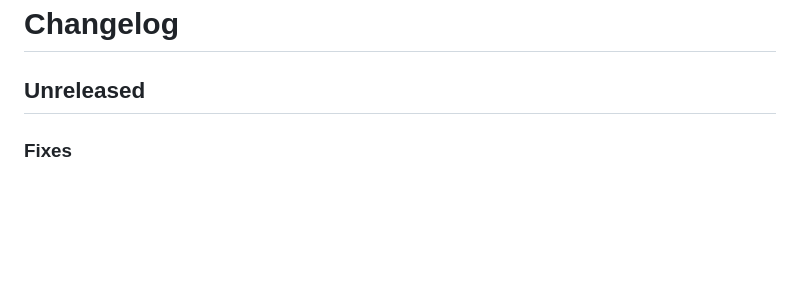
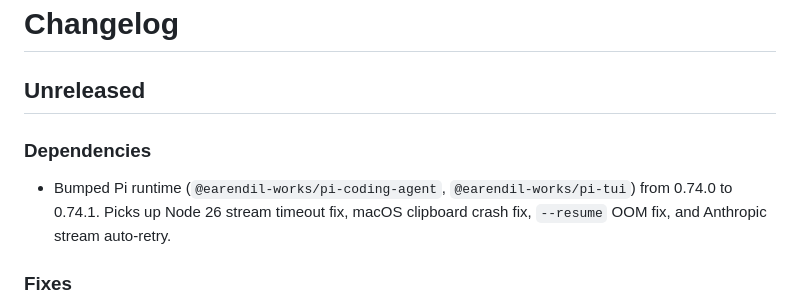
Before and after one commit to edgyarmati/ged-mono, a Markdown page: packages/gedpi/CHANGELOG.md, the part around the change. GitHub-like rendering; blank space fills up the shorter version.

Commit message:
docs: add Pi 0.74.1 bump to GedPi changelog

```diff
--- a/packages/gedpi/CHANGELOG.md
+++ b/packages/gedpi/CHANGELOG.md
@@ -1,6 +1,10 @@
 # Changelog
 
 ## Unreleased
+
+### Dependencies
+
+- Bumped Pi runtime (`@earendil-works/pi-coding-agent`, `@earendil-works/pi-tui`) from 0.74.0 to 0.74.1. Picks up Node 26 stream timeout fix, macOS clipboard crash fix, `--resume` OOM fix, and Anthropic stream auto-retry.
 
 ### Fixes
 
```
